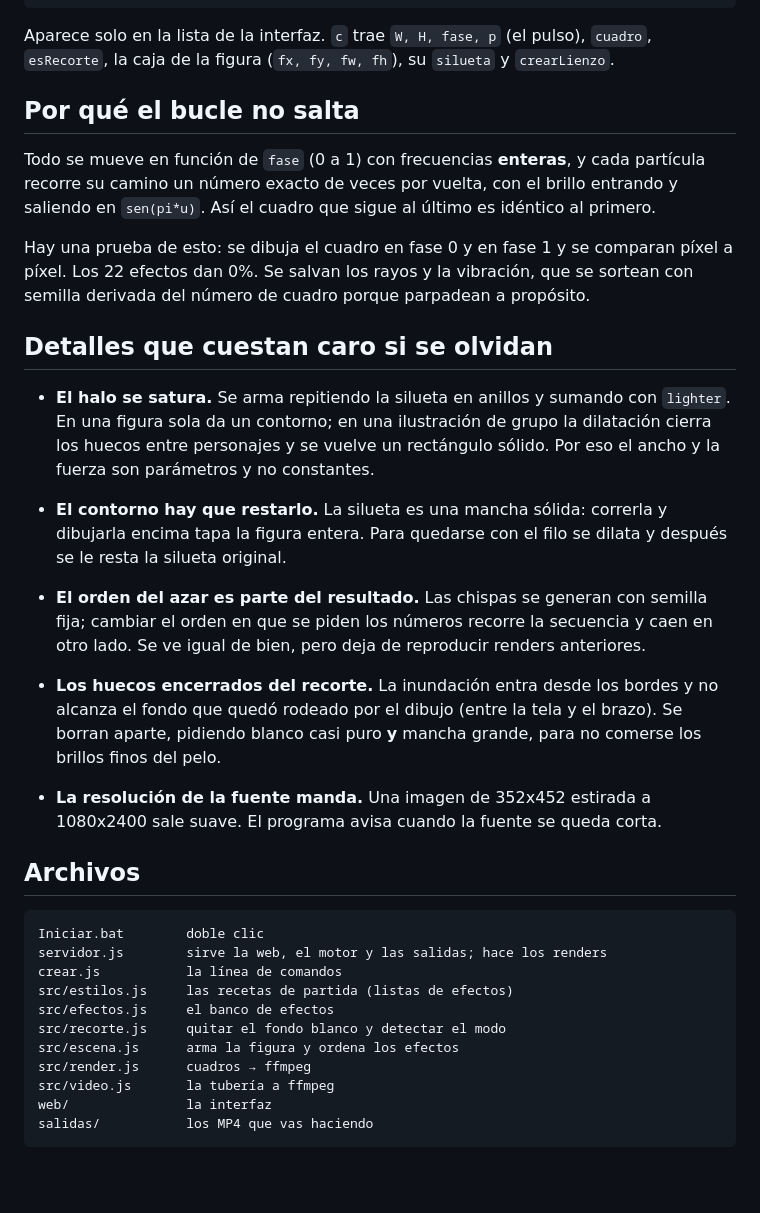
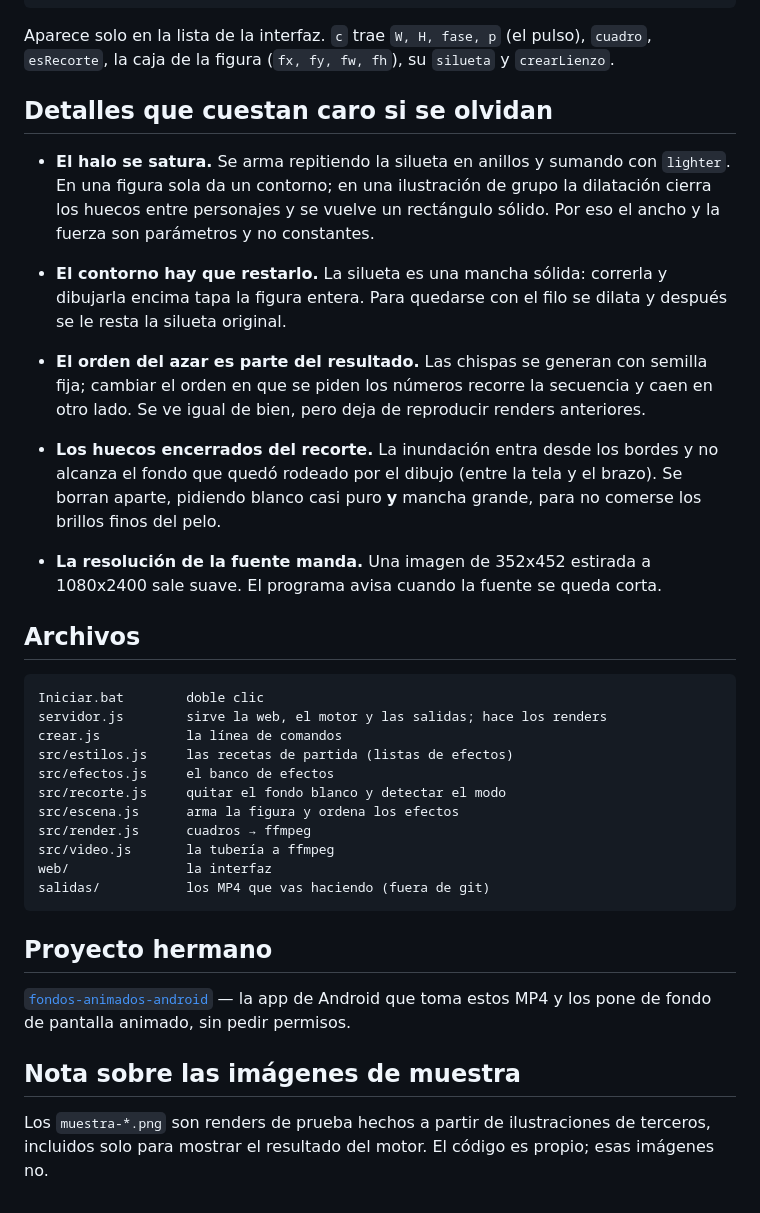
Before and after one commit to franciscoch31/fondos-animados, a Markdown page: README.md, the part around one of its changes. Rendered like a GitHub page; blank space fills up the shorter version.

````diff
--- a/README.md
+++ b/README.md
@@ -78,45 +76,19 @@ miEfecto: {
 }
 ```
 
-Aparece solo en la lista de la interfaz. `c` trae `W, H, fase, p` (el pulso),
-`cuadro`, `esRecorte`, la caja de la figura (`fx, fy, fw, fh`), su `silueta` y
-`crearLienzo`.
-
-## Por qué el bucle no salta
-
-Todo se mueve en función de `fase` (0 a 1) con frecuencias **enteras**, y cada
-partícula recorre su camino un número exacto de veces por vuelta, con el brillo
-entrando y saliendo en `sen(pi*u)`. Así el cuadro que sigue al último es
-idéntico al primero.
-
-Hay una prueba de esto: se dibuja el cuadro en fase 0 y en fase 1 y se comparan
-píxel a píxel. Los 22 efectos dan 0%. Se salvan los rayos y la vibración, que
-se sortean con semilla derivada del número de cuadro porque parpadean a
-propósito.
+Aparece solo en la lista de la interfaz. `c` trae `W, H, fase, p` (el pulso), `cuadro`, `esRecorte`, la caja de la figura (`fx, fy, fw, fh`), su `silueta` y `crearLienzo`.
 
 ## Detalles que cuestan caro si se olvidan
 
-- **El halo se satura.** Se arma repitiendo la silueta en anillos y sumando con
-  `lighter`. En una figura sola da un contorno; en una ilustración de grupo la
-  dilatación cierra los huecos entre personajes y se vuelve un rectángulo
-  sólido. Por eso el ancho y la fuerza son parámetros y no constantes.
+- **El halo se satura.** Se arma repitiendo la silueta en anillos y sumando con `lighter`. En una figura sola da un contorno; en una ilustración de grupo la dilatación cierra los huecos entre personajes y se vuelve un rectángulo sólido. Por eso el ancho y la fuerza son parámetros y no constantes.
 
-- **El contorno hay que restarlo.** La silueta es una mancha sólida: correrla y
-  dibujarla encima tapa la figura entera. Para quedarse con el filo se dilata y
-  después se le resta la silueta original.
+- **El contorno hay que restarlo.** La silueta es una mancha sólida: correrla y dibujarla encima tapa la figura entera. Para quedarse con el filo se dilata y después se le resta la silueta original.
 
-- **El orden del azar es parte del resultado.** Las chispas se generan con
-  semilla fija; cambiar el orden en que se piden los números recorre la
-  secuencia y caen en otro lado. Se ve igual de bien, pero deja de reproducir
-  renders anteriores.
+- **El orden del azar es parte del resultado.** Las chispas se generan con semilla fija; cambiar el orden en que se piden los números recorre la secuencia y caen en otro lado. Se ve igual de bien, pero deja de reproducir renders anteriores.
 
-- **Los huecos encerrados del recorte.** La inundación entra desde los bordes y
-  no alcanza el fondo que quedó rodeado por el dibujo (entre la tela y el
-  brazo). Se borran aparte, pidiendo blanco casi puro **y** mancha grande, para
-  no comerse los brillos finos del pelo.
+- **Los huecos encerrados del recorte.** La inundación entra desde los bordes y no alcanza el fondo que quedó rodeado por el dibujo (entre la tela y el brazo). Se borran aparte, pidiendo blanco casi puro **y** mancha grande, para no comerse los brillos finos del pelo.
 
-- **La resolución de la fuente manda.** Una imagen de 352x452 estirada a
-  1080x2400 sale suave. El programa avisa cuando la fuente se queda corta.
+- **La resolución de la fuente manda.** Una imagen de 352x452 estirada a 1080x2400 sale suave. El programa avisa cuando la fuente se queda corta.
 
 ## Archivos
 
@@ -131,5 +103,13 @@ src/escena.js      arma la figura y ordena los efectos
 src/render.js      cuadros → ffmpeg
 src/video.js       la tubería a ffmpeg
 web/               la interfaz
-salidas/           los MP4 que vas haciendo
+salidas/           los MP4 que vas haciendo (fuera de git)
 ```
+
+## Proyecto hermano
+
+[`fondos-animados-android`](https://github.com/franciscoch31/fondos-animados-android) — la app de Android que toma estos MP4 y los pone de fondo de pantalla animado, sin pedir permisos.
+
+## Nota sobre las imágenes de muestra
+
+Los `muestra-*.png` son renders de prueba hechos a partir de ilustraciones de terceros, incluidos solo para mostrar el resultado del motor. El código es propio; esas imágenes no.
````
Also changed, not shown: other parts of README.md (+23 -25 lines).
